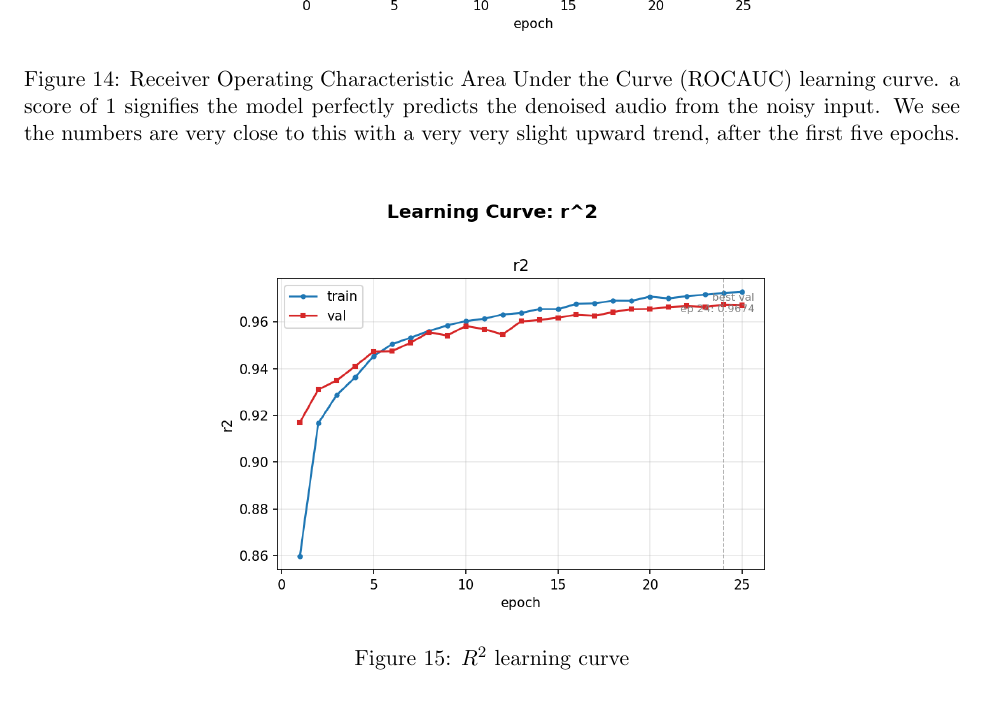
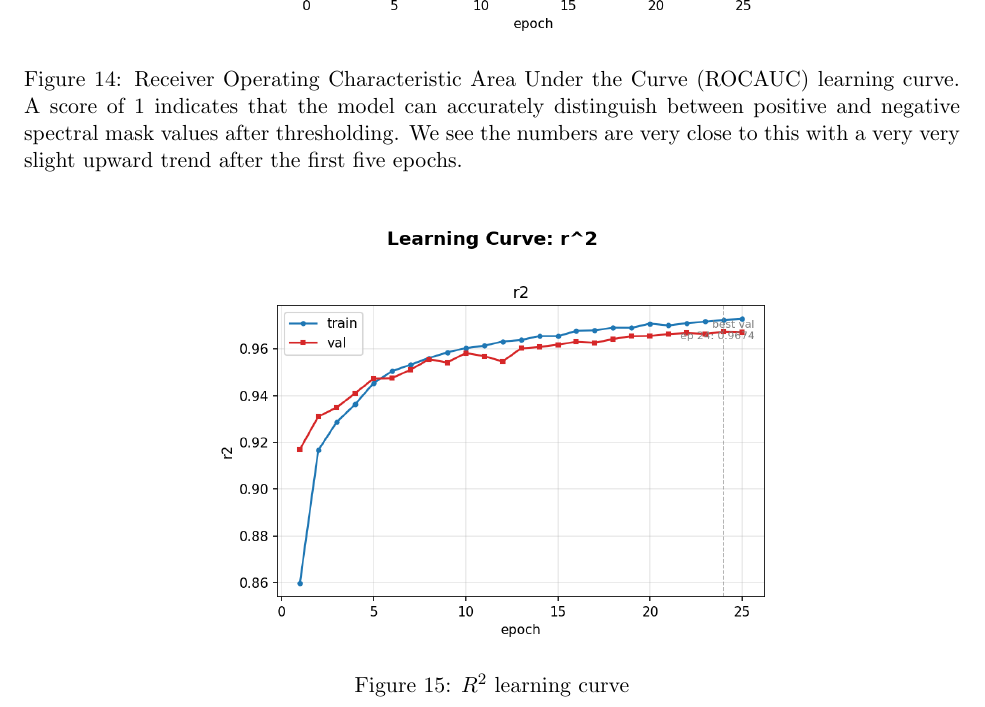
Before and after one commit to skylar-slideshows/ML_denoise, a LaTeX document (report/final_report/FINAL_REPORT.tex): part of page 13 of 19, cut so that both start at the same text. Compiled offline with pdfLaTeX.

Commit message:
presentation final report

```diff
--- a/report/final_report/FINAL_REPORT.tex
+++ b/report/final_report/FINAL_REPORT.tex
@@ -319,7 +319,7 @@ All of the learning curves shown below are from the standard, 16kHz real-time ca
 \begin{figure}[H]
     \centering
     \includegraphics[width=0.6\textwidth]{roc_auc.png}
-    \caption{Receiver Operating Characteristic Area Under the Curve (ROCAUC) learning curve. a score of 1 signifies the model perfectly predicts the denoised audio from the noisy input. We see the numbers are very close to this with a very very slight upward trend, after the first five epochs.}
+    \caption{Receiver Operating Characteristic Area Under the Curve (ROCAUC) learning curve. A score of 1 indicates that the model can accurately distinguish between positive and negative spectral mask values after thresholding. We see the numbers are very close to this with a very very slight upward trend after the first five epochs.}
 \end{figure}
 
 \begin{figure}[H]
```
Also changed, not shown: FINAL_REPORT.pdf (added), 2 other files.
